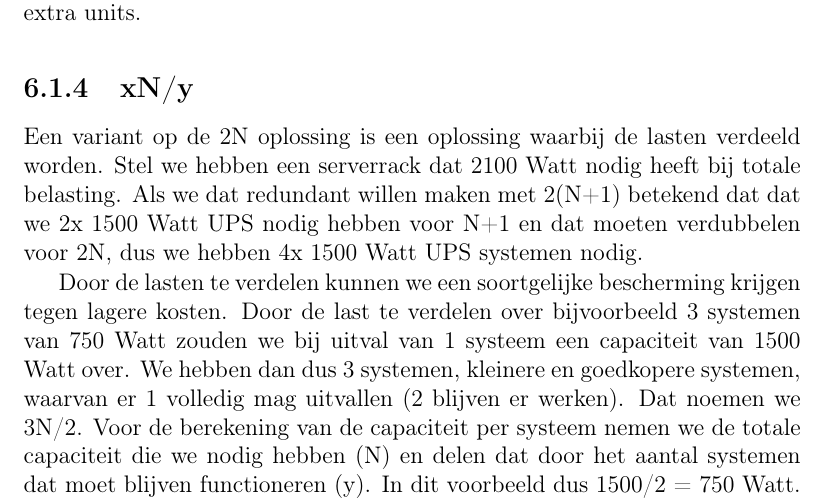
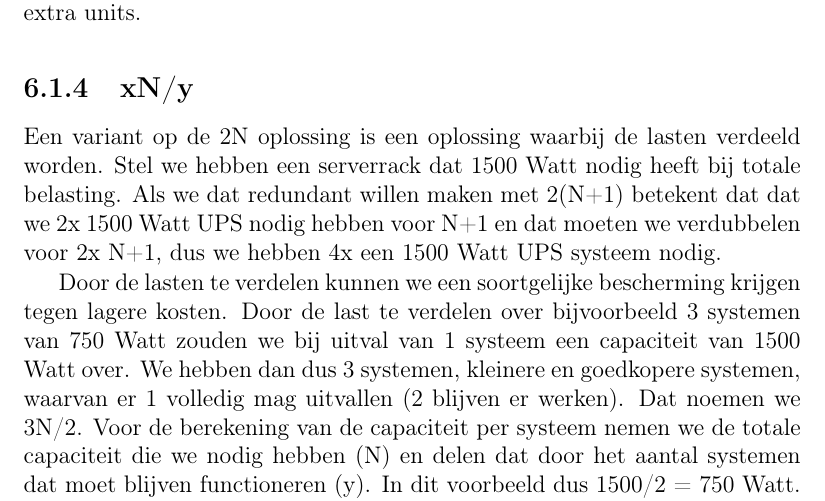
Before and after one commit to DennisLeeuw/Datacenter, a LaTeX thesis (src/Datacenter.tex, which reads src/dc_redundancy_xNy.tex): part of page 30 of 40, cut so that both start at the same text. Compiled offline with pdfLaTeX.

Commit message:
Verdere uitwerking van xNy

```diff
--- a/src/dc_redundancy_xNy.tex
+++ b/src/dc_redundancy_xNy.tex
@@ -1,4 +1,4 @@
-\index{xNy}\index{Redundantie!xNy}Een variant op de 2N oplossing is een oplossing waarbij de lasten verdeeld worden. Stel we hebben een serverrack dat 2100 Watt nodig heeft bij totale belasting. Als we dat redundant willen maken met 2(N+1) betekend dat dat we 2x 1500 Watt UPS nodig hebben voor N+1 en dat moeten verdubbelen voor 2N, dus we hebben 4x 1500 Watt UPS systemen nodig.
+\index{xNy}\index{Redundantie!xNy}Een variant op de 2N oplossing is een oplossing waarbij de lasten verdeeld worden. Stel we hebben een serverrack dat 1500 Watt nodig heeft bij totale belasting. Als we dat redundant willen maken met 2(N+1) betekent dat dat we 2x 1500 Watt UPS nodig hebben voor N+1 en dat moeten we verdubbelen voor 2x N+1, dus we hebben 4x een 1500 Watt UPS systeem nodig.
 
 Door de lasten te verdelen kunnen we een soortgelijke bescherming krijgen tegen lagere kosten. Door de last te verdelen over bijvoorbeeld 3 systemen van 750 Watt zouden we bij uitval van 1 systeem een capaciteit van 1500 Watt over. We hebben dan dus 3 systemen, kleinere en goedkopere systemen, waarvan er 1 volledig mag uitvallen (2 blijven er werken). Dat noemen we \index{Redundantie!3N/2}3N/2. Voor de berekening van de capaciteit per systeem nemen we de totale capaciteit die we nodig hebben (N) en delen dat door het aantal systemen dat moet blijven functioneren (y). In dit voorbeeld dus 1500/2 = 750 Watt. Voor de redundatie hebben we 1 systeem nodig en daarmee komt het totaal aantal systemen (x) op 3.
 
```
